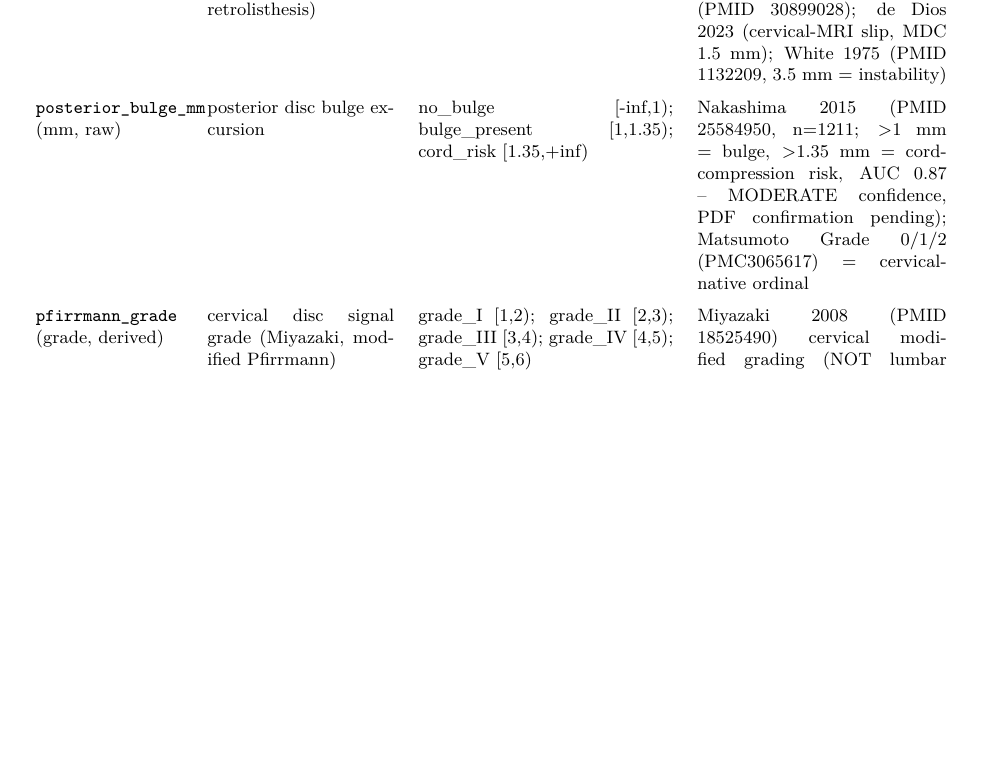
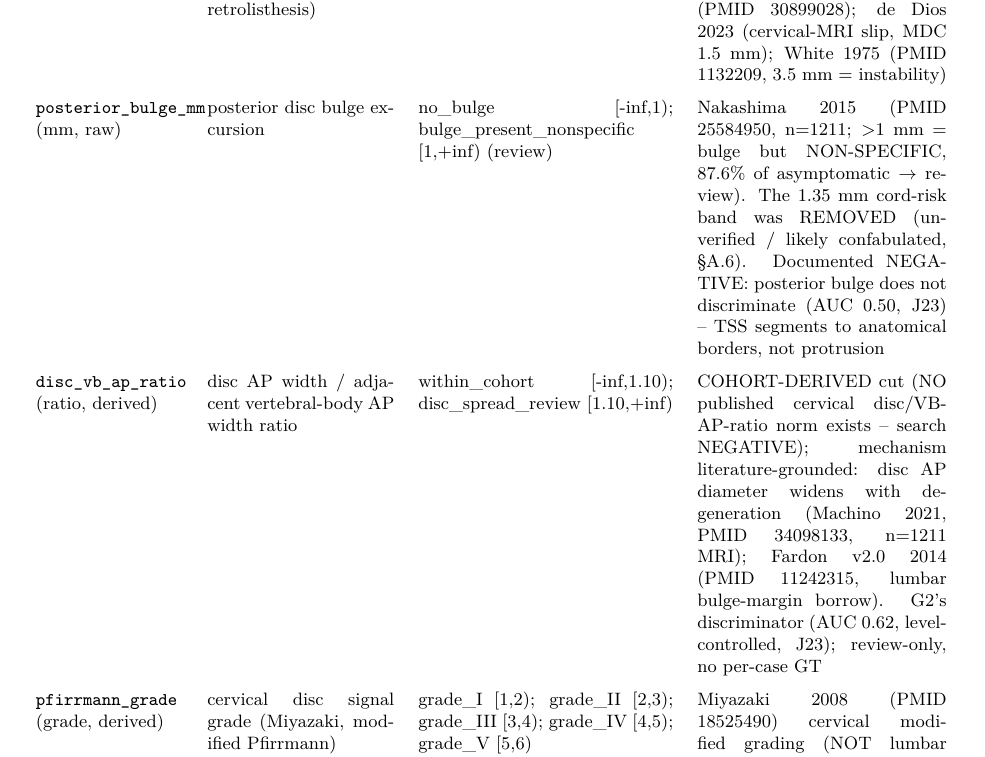
Before and after one commit to sabaronnie/MRI-ReportGenerator, a LaTeX paper (overleaf/paper/main.tex, which reads overleaf/paper/appendix/B_catalog.tex): part of page 24 of 28, cut so that both start at the same text, the shorter picture padded with empty space. Compiled offline with pdfLaTeX.

Commit message:
appendix B: sync catalog to code -- remove deleted 1.35mm bulge band, add disc_vb_ap_ratio (cohort-derived, Machino 2021)

```diff
--- a/overleaf/paper/appendix/B_catalog.tex
+++ b/overleaf/paper/appendix/B_catalog.tex
@@ -10,7 +10,9 @@ key (unit, tag) & clinical name & bands & citation \\
 \addlinespace
 \texttt{spondy\_slip\_mm} (mm, raw) & vertebral slip magnitude (anterolisthesis / retrolisthesis) & neutral [-inf,1); borderline [1,2); slip\_present\_screen [2,+inf) & Murakami 2020 (PMID 32591548); Murata 2019 (PMID 30899028); de Dios 2023 (cervical-MRI slip, MDC 1.5 mm); White 1975 (PMID 1132209, 3.5 mm = instability) \\
 \addlinespace
-\texttt{posterior\_bulge\_mm} (mm, raw) & posterior disc bulge excursion & no\_bulge [-inf,1); bulge\_present [1,1.35); cord\_risk [1.35,+inf) & Nakashima 2015 (PMID 25584950, n=1211; $>$1 mm = bulge, $>$1.35 mm = cord-compression risk, AUC 0.87 -- MODERATE confidence, PDF confirmation pending); Matsumoto Grade 0/1/2 (PMC3065617) = cervical-native ordinal \\
+\texttt{posterior\_bulge\_mm} (mm, raw) & posterior disc bulge excursion & no\_bulge [-inf,1); bulge\_present\_nonspecific [1,+inf) (review) & Nakashima 2015 (PMID 25584950, n=1211; $>$1 mm = bulge but NON-SPECIFIC, 87.6\% of asymptomatic $\rightarrow$ review). The 1.35 mm cord-risk band was REMOVED (unverified / likely confabulated, \S A.6). Documented NEGATIVE: posterior bulge does not discriminate (AUC 0.50, J23) -- TSS segments to anatomical borders, not protrusion \\
+\addlinespace
+\texttt{disc\_vb\_ap\_ratio} (ratio, derived) & disc AP width / adjacent vertebral-body AP width ratio & within\_cohort [-inf,1.10); disc\_spread\_review [1.10,+inf) & COHORT-DERIVED cut (NO published cervical disc/VB-AP-ratio norm exists -- search NEGATIVE); mechanism literature-grounded: disc AP diameter widens with degeneration (Machino 2021, PMID 34098133, n=1211 MRI); Fardon v2.0 2014 (PMID 11242315, lumbar bulge-margin borrow). G2's discriminator (AUC 0.62, level-controlled, J23); review-only, no per-case GT \\
 \addlinespace
 \texttt{pfirrmann\_grade} (grade, derived) & cervical disc signal grade (Miyazaki, modified Pfirrmann) & grade\_I [1,2); grade\_II [2,3); grade\_III [3,4); grade\_IV [4,5); grade\_V [5,6) & Miyazaki 2008 (PMID 18525490) cervical modified grading (NOT lumbar Pfirrmann); CSF-normalized ratio cervical-validated (Liu 2023 PMID 37156851, Watanabe 2025 PMID 39645168). DOI / Grade I-V table PDF check pending (human-gated) \\
 \addlinespace
```
